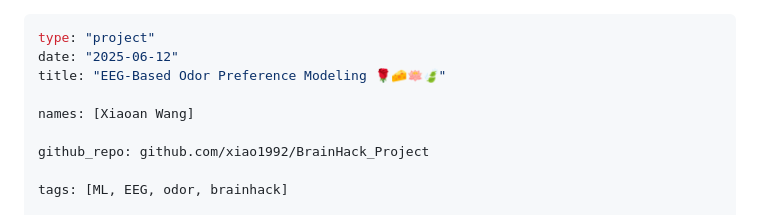
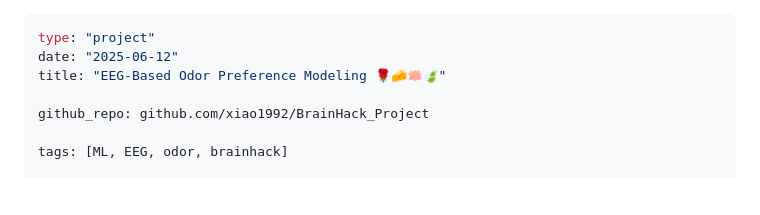
Before and after one commit to xiao1992/BrainHack_Project, a Markdown page: README.md, the part around the change. Rendered like a GitHub page; blank space fills up the shorter version.

```diff
--- a/README.md
+++ b/README.md
@@ -2,8 +2,6 @@
 type: "project"
 date: "2025-06-12"
 title: "EEG-Based Odor Preference Modeling 🌹🧀️🪷🍃"
-
-names: [Xiaoan Wang]
 
 github_repo: github.com/xiao1992/BrainHack_Project
 
```
